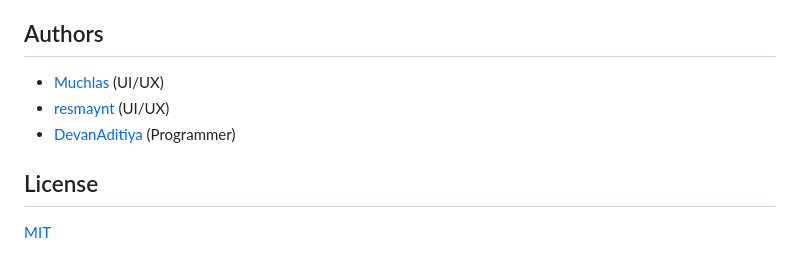
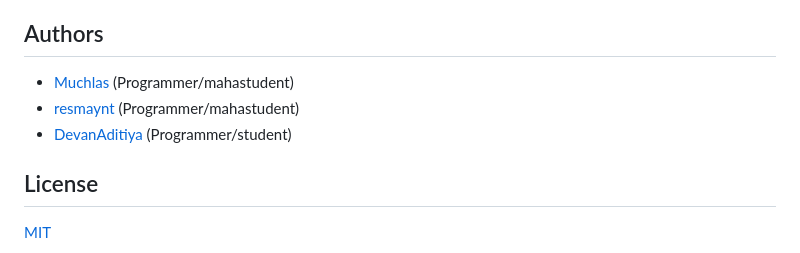
Before and after one commit to muchlashudawan/YesHealth, a Markdown page: README.md, the part around the change. GitHub-like rendering.

```diff
--- a/README.md
+++ b/README.md
@@ -81,9 +81,9 @@ flutter run
 
 ## Authors
 
-- [Muchlas](https://www.github.com/Muchlas04) (UI/UX)
-- [resmaynt](https://github.com/resmaynt) (UI/UX)
-- [DevanAditiya](https://www.github.com/adwerygaming) (Programmer)
+- [Muchlas](https://www.github.com/Muchlas04) (Programmer/mahastudent)
+- [resmaynt](https://github.com/resmaynt) (Programmer/mahastudent)
+- [DevanAditiya](https://www.github.com/adwerygaming) (Programmer/student)
 
 ## License
 
```
